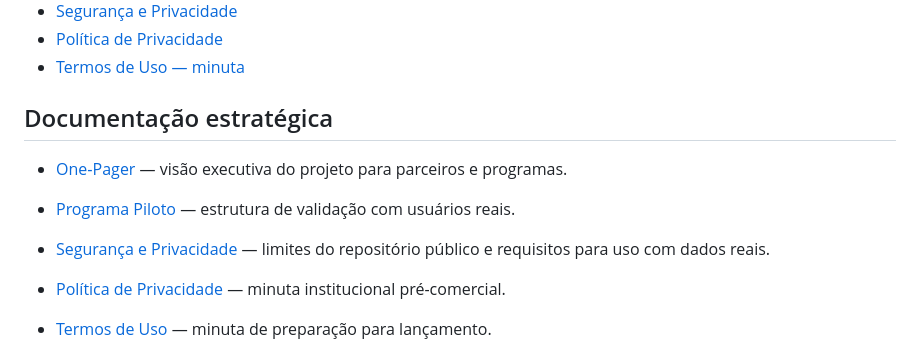
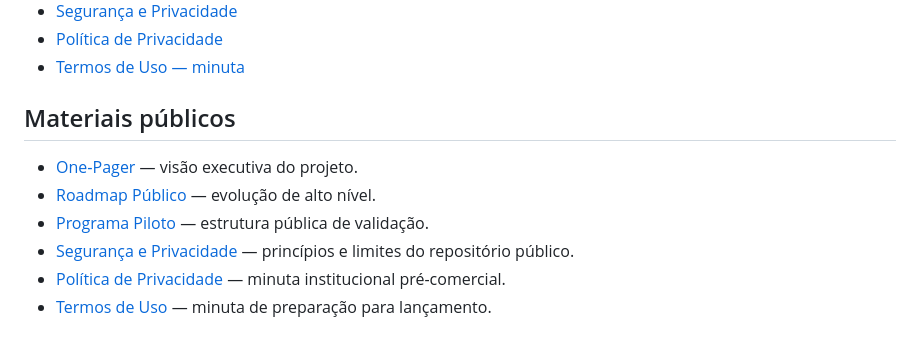
Before and after one commit to kelvengps7-coder/kelvengps7-coder.github.io, a Markdown page: README.md, the part around the change. Drawn GitHub-style.

Commit message:
Remove duplicidades da documentação pública

```diff
--- a/README.md
+++ b/README.md
@@ -97,11 +97,11 @@ Projeto iniciado em 2026 e em desenvolvimento ativo.
 - [Política de Privacidade](./PRIVACY_POLICY.md)
 - [Termos de Uso — minuta](./TERMS_OF_USE_DRAFT.md)
 
-## Documentação estratégica
+## Materiais públicos
 
-- [One‑Pager](./ONE_PAGER.md) — visão executiva do projeto para parceiros e programas.
-
-- [Programa Piloto](./PILOT_PROGRAM.md) — estrutura de validação com usuários reais.
-- [Segurança e Privacidade](./SECURITY.md) — limites do repositório público e requisitos para uso com dados reais.
+- [One‑Pager](./ONE_PAGER.md) — visão executiva do projeto.
+- [Roadmap Público](./ROADMAP.md) — evolução de alto nível.
+- [Programa Piloto](./PILOT_PROGRAM.md) — estrutura pública de validação.
+- [Segurança e Privacidade](./SECURITY.md) — princípios e limites do repositório público.
 - [Política de Privacidade](./PRIVACY_POLICY.md) — minuta institucional pré-comercial.
 - [Termos de Uso](./TERMS_OF_USE_DRAFT.md) — minuta de preparação para lançamento.
```
